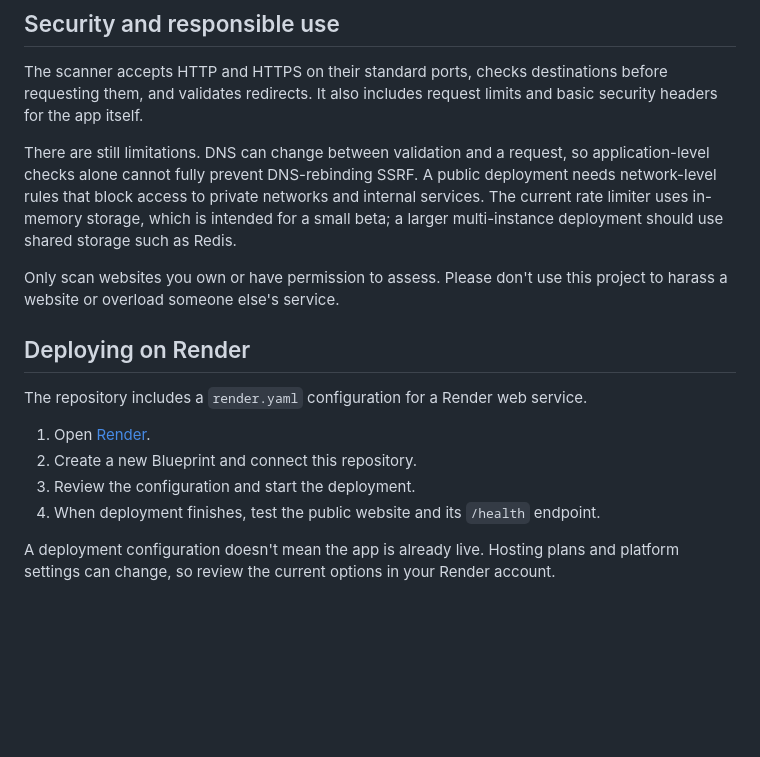
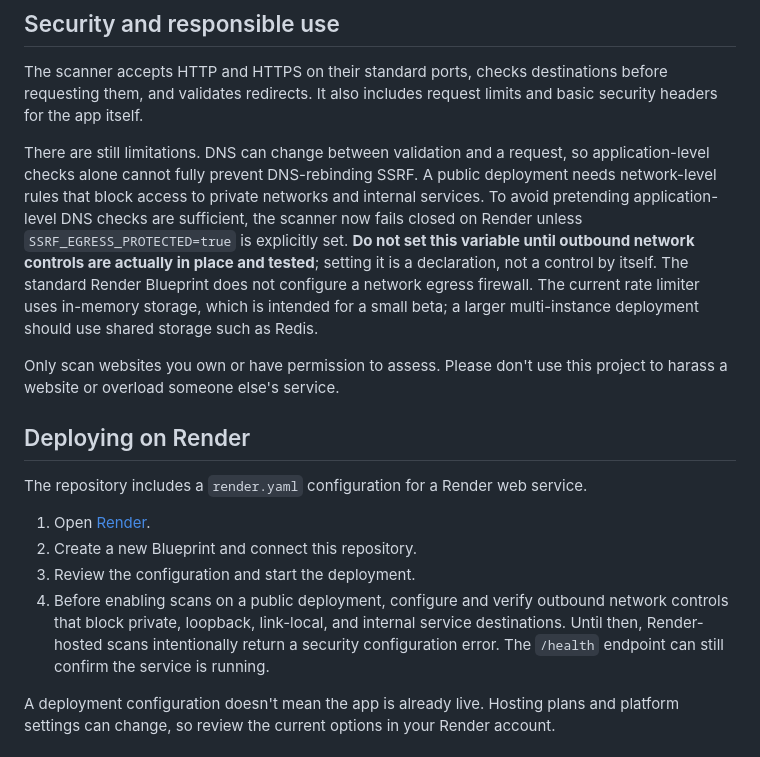
Before and after one commit to ebe-ship-it/casta-web-doctor, a Markdown page: README.md, the part around the change. Rendered like a GitHub page; blank space fills up the shorter version.

Commit message:
Document fail-closed SSRF deployment requirement

```diff
--- a/README.md
+++ b/README.md
@@ -113,7 +113,7 @@ GitHub Actions runs the test suite when code is pushed to the main branch or a p
 
 The scanner accepts HTTP and HTTPS on their standard ports, checks destinations before requesting them, and validates redirects. It also includes request limits and basic security headers for the app itself.
 
-There are still limitations. DNS can change between validation and a request, so application-level checks alone cannot fully prevent DNS-rebinding SSRF. A public deployment needs network-level rules that block access to private networks and internal services. The current rate limiter uses in-memory storage, which is intended for a small beta; a larger multi-instance deployment should use shared storage such as Redis.
+There are still limitations. DNS can change between validation and a request, so application-level checks alone cannot fully prevent DNS-rebinding SSRF. A public deployment needs network-level rules that block access to private networks and internal services. To avoid pretending application-level DNS checks are sufficient, the scanner now fails closed on Render unless `SSRF_EGRESS_PROTECTED=true` is explicitly set. **Do not set this variable until outbound network controls are actually in place and tested**; setting it is a declaration, not a control by itself. The standard Render Blueprint does not configure a network egress firewall. The current rate limiter uses in-memory storage, which is intended for a small beta; a larger multi-instance deployment should use shared storage such as Redis.
 
 Only scan websites you own or have permission to assess. Please don't use this project to harass a website or overload someone else's service.
 
@@ -124,7 +124,7 @@ The repository includes a `render.yaml` configuration for a Render web service.
 1. Open [Render](https://render.com/).
 2. Create a new Blueprint and connect this repository.
 3. Review the configuration and start the deployment.
-4. When deployment finishes, test the public website and its `/health` endpoint.
+4. Before enabling scans on a public deployment, configure and verify outbound network controls that block private, loopback, link-local, and internal service destinations. Until then, Render-hosted scans intentionally return a security configuration error. The `/health` endpoint can still confirm the service is running.
 
 A deployment configuration doesn't mean the app is already live. Hosting plans and platform settings can change, so review the current options in your Render account.
 
```
